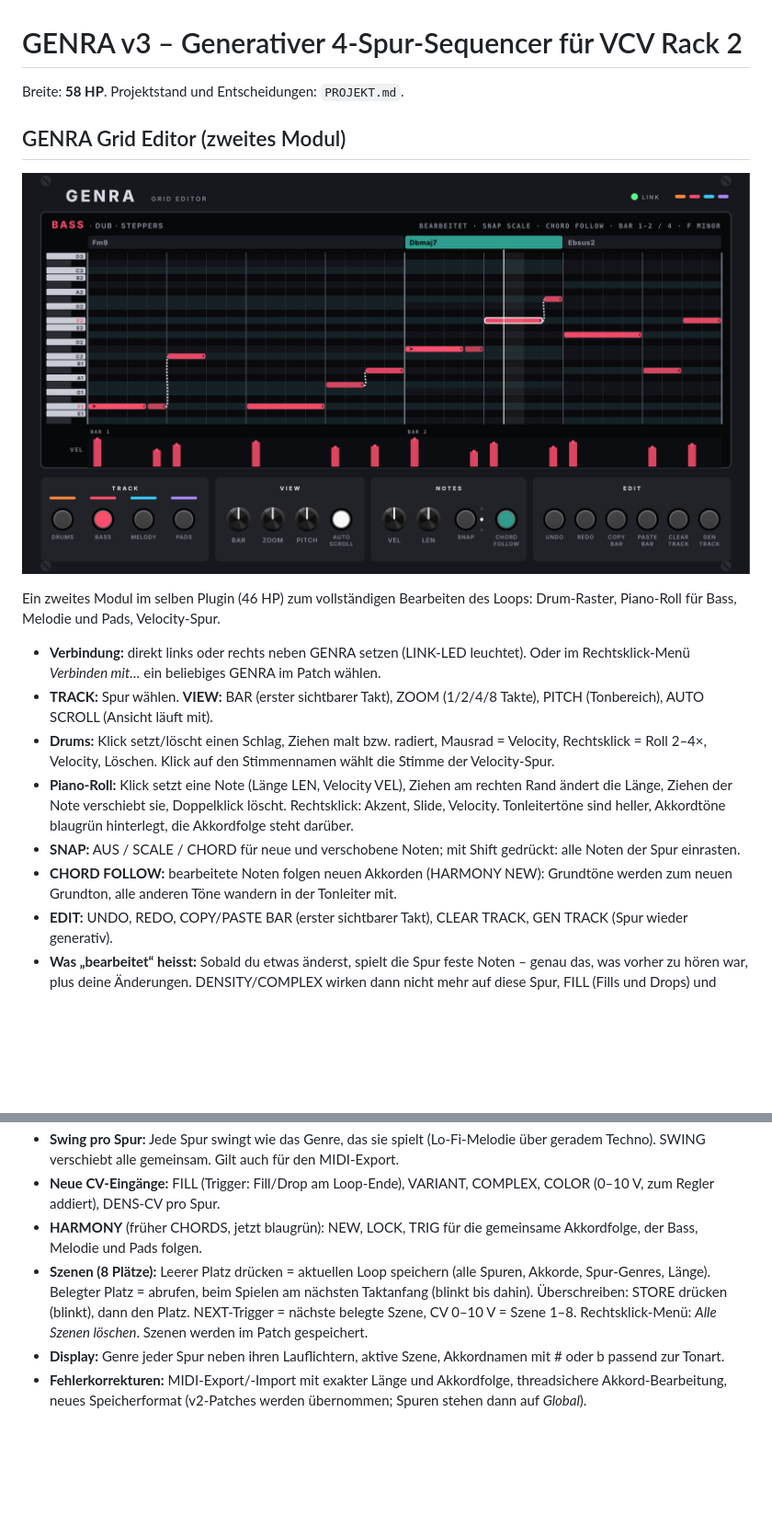
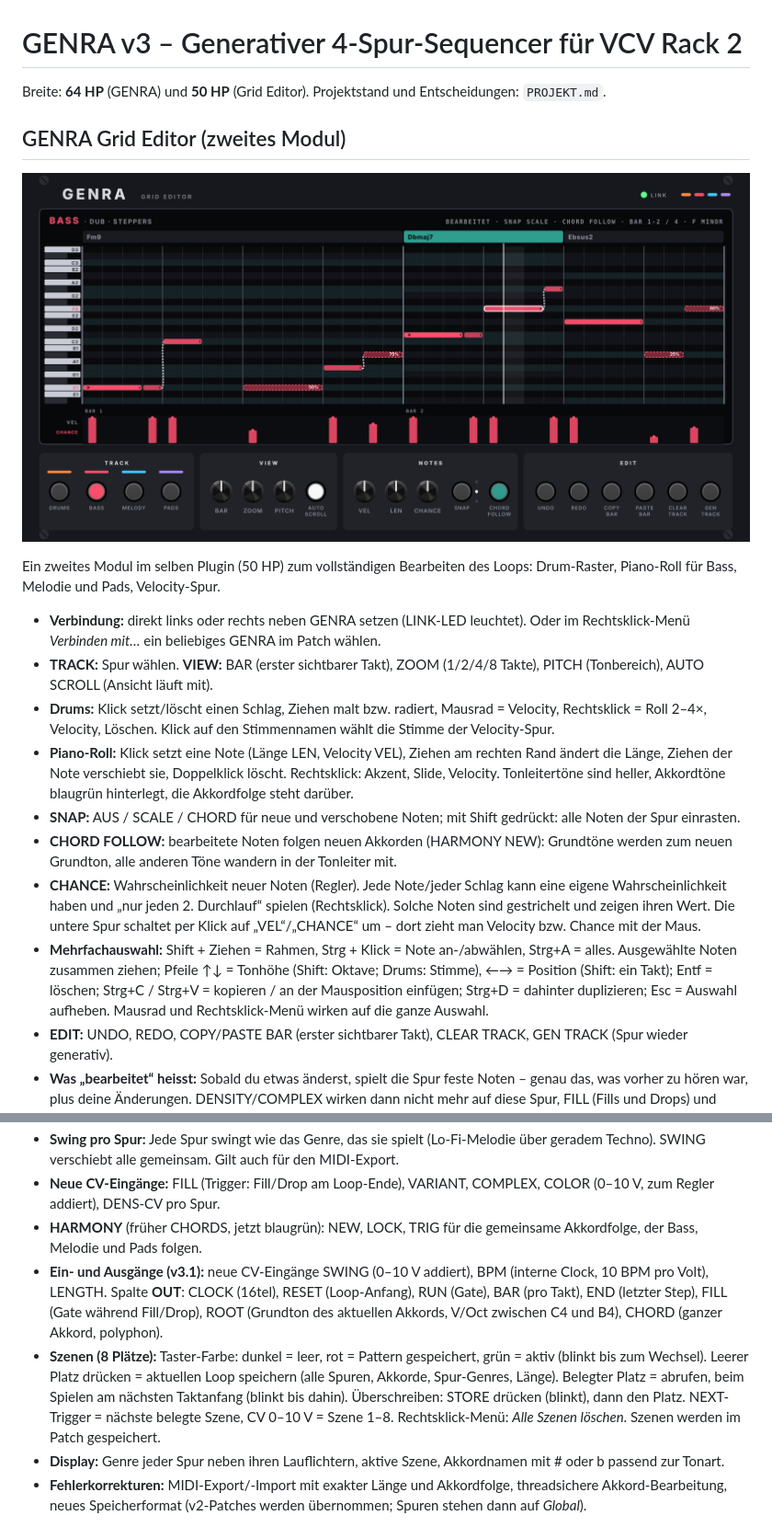
Before and after one commit to Camillowup/Genra-for-Vcv, a Markdown page: README.md, 2 parts joined by grey strips. Shown at 92% size. Drawn GitHub-style; pictures changed too: docs/entwuerfe/genra_grid_piano.png; blank space fills up the shorter version.

```diff
--- a/README.md
+++ b/README.md
@@ -1,12 +1,12 @@
 # GENRA v3 – Generativer 4-Spur-Sequencer für VCV Rack 2
 
-Breite: **58 HP**. Projektstand und Entscheidungen: `PROJEKT.md`.
+Breite: **64 HP** (GENRA) und **50 HP** (Grid Editor). Projektstand und Entscheidungen: `PROJEKT.md`.
 
 ## GENRA Grid Editor (zweites Modul)
 
 ![Grid Editor](docs/entwuerfe/genra_grid_piano.png)
 
-Ein zweites Modul im selben Plugin (46 HP) zum vollständigen Bearbeiten des Loops: Drum-Raster, Piano-Roll für Bass, Melodie und Pads, Velocity-Spur.
+Ein zweites Modul im selben Plugin (50 HP) zum vollständigen Bearbeiten des Loops: Drum-Raster, Piano-Roll für Bass, Melodie und Pads, Velocity-Spur.
 
 - **Verbindung:** direkt links oder rechts neben GENRA setzen (LINK-LED leuchtet). Oder im Rechtsklick-Menü *Verbinden mit…* ein beliebiges GENRA im Patch wählen.
 - **TRACK:** Spur wählen. **VIEW:** BAR (erster sichtbarer Takt), ZOOM (1/2/4/8 Takte), PITCH (Tonbereich), AUTO SCROLL (Ansicht läuft mit).
@@ -14,6 +14,8 @@ Ein zweites Modul im selben Plugin (46 HP) zum vollständigen Bearbeiten des Loo
 - **Piano-Roll:** Klick setzt eine Note (Länge LEN, Velocity VEL), Ziehen am rechten Rand ändert die Länge, Ziehen der Note verschiebt sie, Doppelklick löscht. Rechtsklick: Akzent, Slide, Velocity. Tonleitertöne sind heller, Akkordtöne blaugrün hinterlegt, die Akkordfolge steht darüber.
 - **SNAP:** AUS / SCALE / CHORD für neue und verschobene Noten; mit Shift gedrückt: alle Noten der Spur einrasten.
 - **CHORD FOLLOW:** bearbeitete Noten folgen neuen Akkorden (HARMONY NEW): Grundtöne werden zum neuen Grundton, alle anderen Töne wandern in der Tonleiter mit.
+- **CHANCE:** Wahrscheinlichkeit neuer Noten (Regler). Jede Note/jeder Schlag kann eine eigene Wahrscheinlichkeit haben und „nur jeden 2. Durchlauf“ spielen (Rechtsklick). Solche Noten sind gestrichelt und zeigen ihren Wert. Die untere Spur schaltet per Klick auf „VEL“/„CHANCE“ um – dort zieht man Velocity bzw. Chance mit der Maus.
+- **Mehrfachauswahl:** Shift + Ziehen = Rahmen, Strg + Klick = Note an-/abwählen, Strg+A = alles. Ausgewählte Noten zusammen ziehen; Pfeile ↑↓ = Tonhöhe (Shift: Oktave; Drums: Stimme), ←→ = Position (Shift: ein Takt); Entf = löschen; Strg+C / Strg+V = kopieren / an der Mausposition einfügen; Strg+D = dahinter duplizieren; Esc = Auswahl aufheben. Mausrad und Rechtsklick-Menü wirken auf die ganze Auswahl.
 - **EDIT:** UNDO, REDO, COPY/PASTE BAR (erster sichtbarer Takt), CLEAR TRACK, GEN TRACK (Spur wieder generativ).
 - **Was „bearbeitet“ heisst:** Sobald du etwas änderst, spielt die Spur feste Noten – genau das, was vorher zu hören war, plus deine Änderungen. DENSITY/COMPLEX wirken dann nicht mehr auf diese Spur, FILL (Fills und Drops) und Humanize schon. MUTATE verändert auch bearbeitete Spuren – LOCK schützt sie vor MUTATE und NEW ALL.
 
@@ -24,7 +26,8 @@ Ein zweites Modul im selben Plugin (46 HP) zum vollständigen Bearbeiten des Loo
 - **Swing pro Spur:** Jede Spur swingt wie das Genre, das sie spielt (Lo-Fi-Melodie über geradem Techno). SWING verschiebt alle gemeinsam. Gilt auch für den MIDI-Export.
 - **Neue CV-Eingänge:** FILL (Trigger: Fill/Drop am Loop-Ende), VARIANT, COMPLEX, COLOR (0–10 V, zum Regler addiert), DENS-CV pro Spur.
 - **HARMONY** (früher CHORDS, jetzt blaugrün): NEW, LOCK, TRIG für die gemeinsame Akkordfolge, der Bass, Melodie und Pads folgen.
-- **Szenen (8 Plätze):** Leerer Platz drücken = aktuellen Loop speichern (alle Spuren, Akkorde, Spur-Genres, Länge). Belegter Platz = abrufen, beim Spielen am nächsten Taktanfang (blinkt bis dahin). Überschreiben: STORE drücken (blinkt), dann den Platz. NEXT-Trigger = nächste belegte Szene, CV 0–10 V = Szene 1–8. Rechtsklick-Menü: *Alle Szenen löschen*. Szenen werden im Patch gespeichert.
+- **Ein- und Ausgänge (v3.1):** neue CV-Eingänge SWING (0–10 V addiert), BPM (interne Clock, 10 BPM pro Volt), LENGTH. Spalte **OUT**: CLOCK (16tel), RESET (Loop-Anfang), RUN (Gate), BAR (pro Takt), END (letzter Step), FILL (Gate während Fill/Drop), ROOT (Grundton des aktuellen Akkords, V/Oct zwischen C4 und B4), CHORD (ganzer Akkord, polyphon).
+- **Szenen (8 Plätze):** Taster-Farbe: dunkel = leer, rot = Pattern gespeichert, grün = aktiv (blinkt bis zum Wechsel). Leerer Platz drücken = aktuellen Loop speichern (alle Spuren, Akkorde, Spur-Genres, Länge). Belegter Platz = abrufen, beim Spielen am nächsten Taktanfang (blinkt bis dahin). Überschreiben: STORE drücken (blinkt), dann den Platz. NEXT-Trigger = nächste belegte Szene, CV 0–10 V = Szene 1–8. Rechtsklick-Menü: *Alle Szenen löschen*. Szenen werden im Patch gespeichert.
 - **Display:** Genre jeder Spur neben ihren Lauflichtern, aktive Szene, Akkordnamen mit # oder b passend zur Tonart.
 - **Fehlerkorrekturen:** MIDI-Export/-Import mit exakter Länge und Akkordfolge, threadsichere Akkord-Bearbeitung, neues Speicherformat (v2-Patches werden übernommen; Spuren stehen dann auf *Global*).
 
```
Also changed, not shown: PROJEKT.md (+15 -3 lines), 1 other file.
